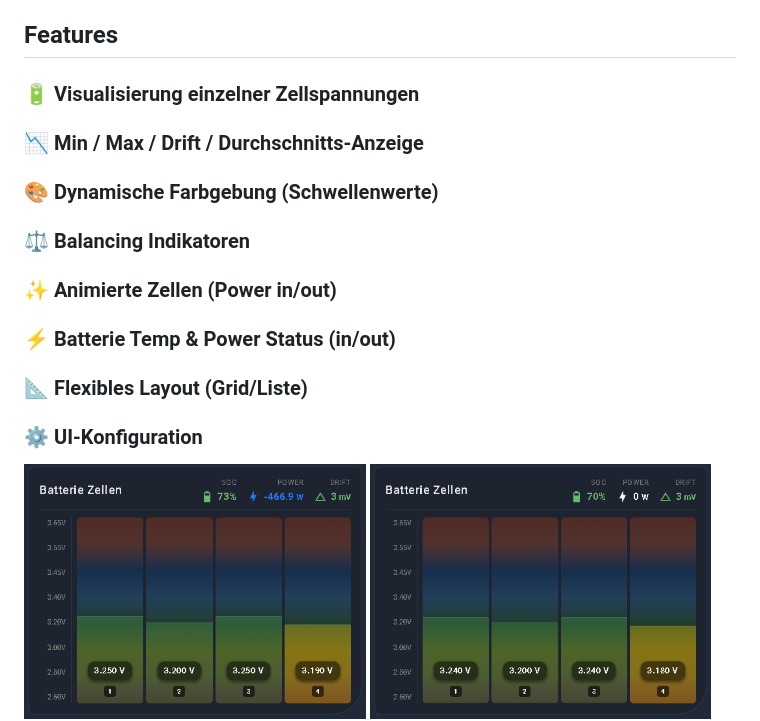
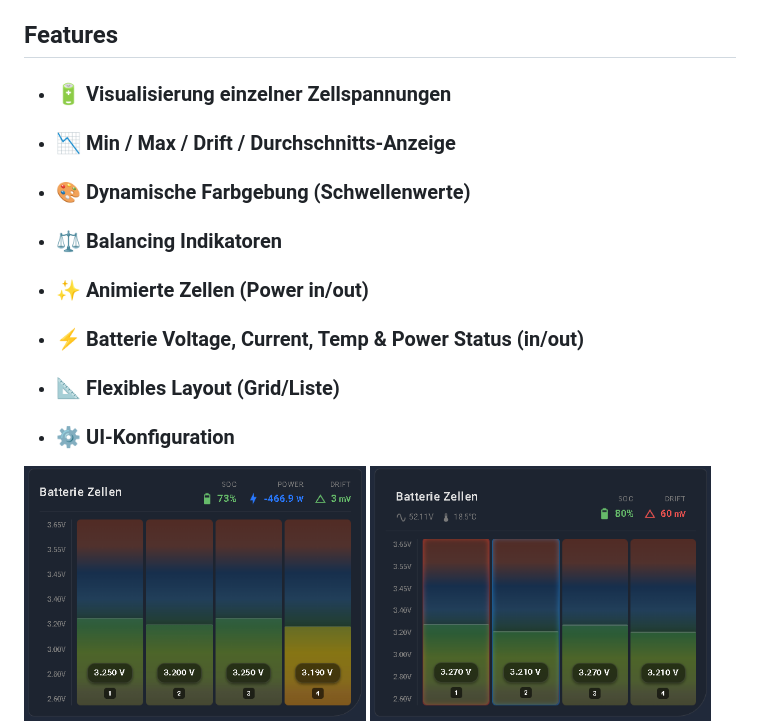
Before and after one commit to jayjojayson/bms-battery-cells-card, a Markdown page: README.md, the part around the change. Drawn GitHub-style; pictures changed too: docs/bms-battery-cells-card2.png.

```diff
--- a/README.md
+++ b/README.md
@@ -21,14 +21,14 @@ Wenn euch die custom Card gefällt, würde ich mich sehr über eine Sternebewert
 
 ## Features
 
-### 🔋 **Visualisierung einzelner Zellspannungen**
-### 📉 **Min / Max / Drift / Durchschnitts-Anzeige**
-### 🎨 **Dynamische Farbgebung (Schwellenwerte)**
-### ⚖️ **Balancing Indikatoren**
-### ✨ **Animierte Zellen (Power in/out)**
-### ⚡ **Batterie Temp & Power Status (in/out)**
-### 📐 **Flexibles Layout (Grid/Liste)**
-### ⚙️ **UI-Konfiguration**
+- ### 🔋 **Visualisierung einzelner Zellspannungen**
+- ### 📉 **Min / Max / Drift / Durchschnitts-Anzeige**
+- ### 🎨 **Dynamische Farbgebung (Schwellenwerte)**
+- ### ⚖️ **Balancing Indikatoren**
+- ### ✨ **Animierte Zellen (Power in/out)**
+- ### ⚡ **Batterie Voltage, Current, Temp & Power Status (in/out)**
+- ### 📐 **Flexibles Layout (Grid/Liste)**
+- ### ⚙️ **UI-Konfiguration**
 
 <img width="48%" height="auto" alt="image" src="https://github.com/jayjojayson/bms-battery-cells-card/blob/main/docs/bms-battery-cells-card.png" /> <img width="48%" height="auto" alt="image" src="https://github.com/jayjojayson/bms-battery-cells-card/blob/main/docs/bms-battery-cells-card2.png" />
 <img width="96%" height="auto" alt="image" src="https://github.com/jayjojayson/bms-battery-cells-card/blob/main/docs/bms-battery-cells-card_big.png" />
```
Also changed, not shown: docs/README-eng.md (+8 -8 lines), 4 other files.
